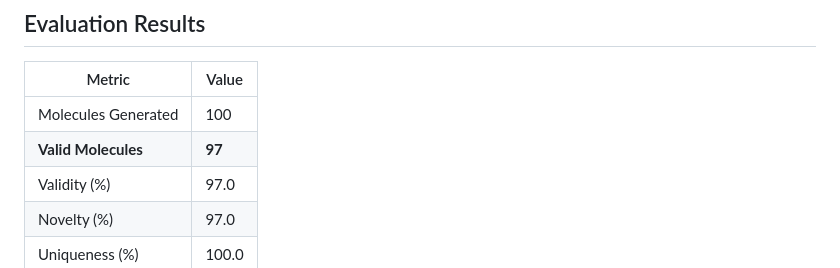
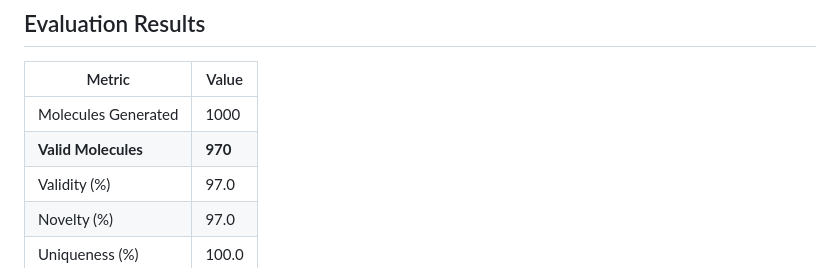
Before and after one commit to seriouslegend2/Denovo-Chemical-Molecule-Generation-with-LSTM-RL, a Markdown page: README.md, the part around the change. Drawn GitHub-style.

```diff
--- a/README.md
+++ b/README.md
@@ -133,8 +133,8 @@ python testRLLSTM.py
 
 | Metric              | Value   |
 |---------------------|---------|
-| Molecules Generated | 100     |
-| **Valid Molecules** | **97**  |
+| Molecules Generated | 1000     |
+| **Valid Molecules** | **970**  |
 | Validity (%)        | 97.0    |
 | Novelty (%)         | 97.0   |
 | Uniqueness (%)      | 100.0   |
```
